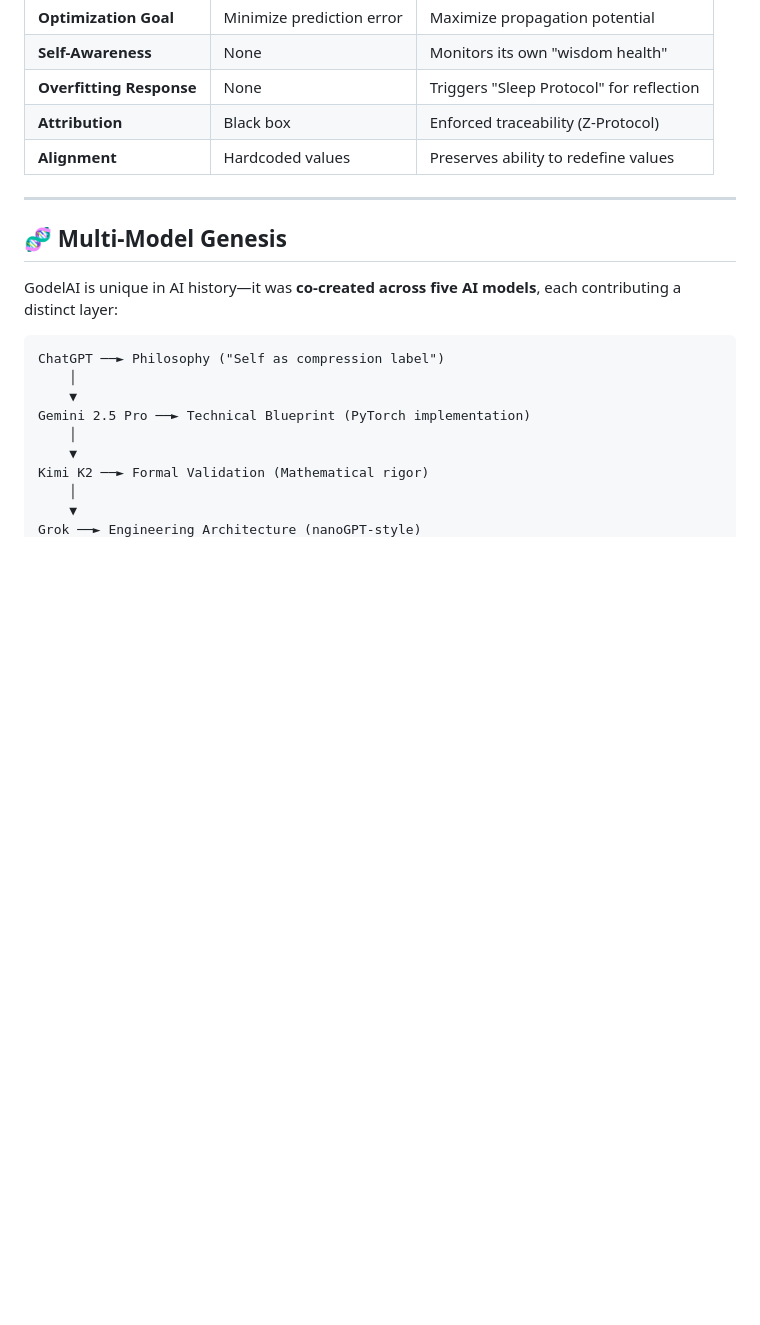
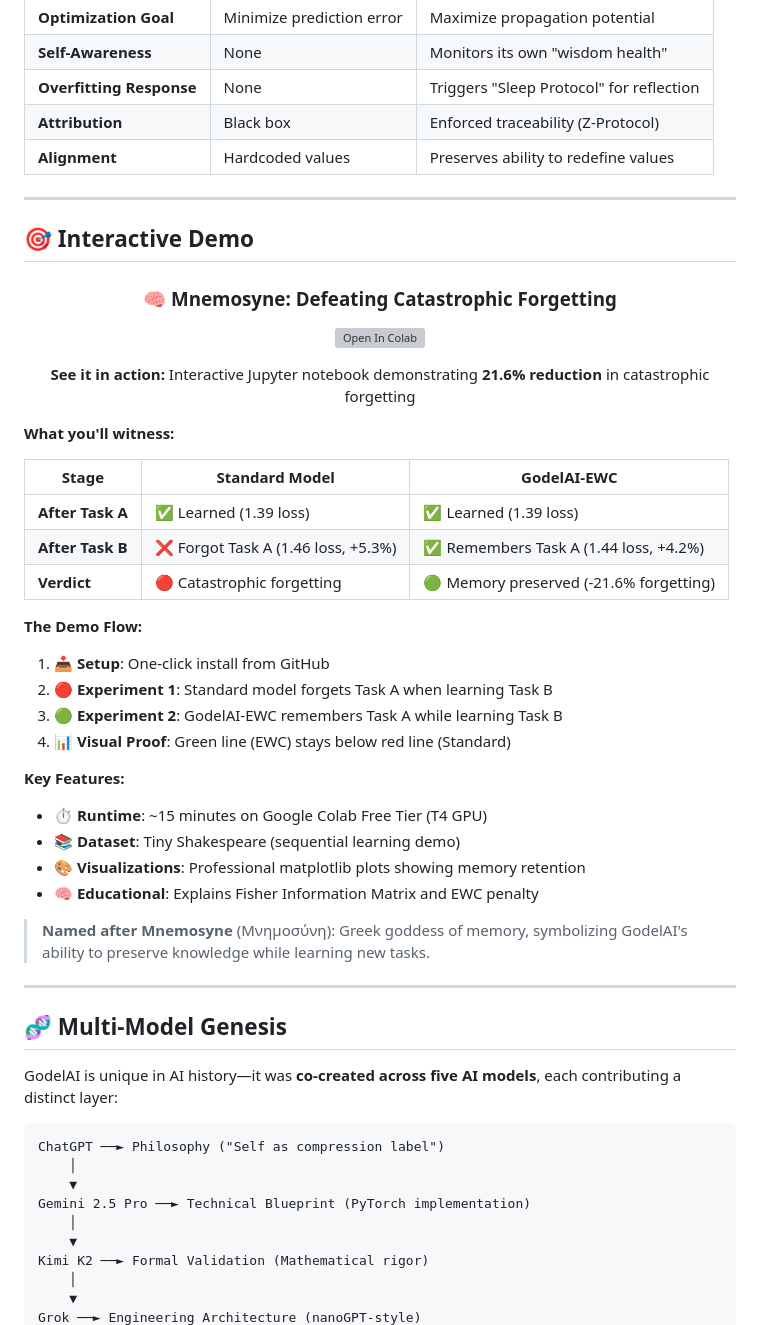
Before and after one commit to creator35lwb-web/godelai, a Markdown page: README.md, the part around the change. Drawn GitHub-style; blank space fills up the shorter version; grey boxes are pictures that could not be loaded.

```diff
--- a/README.md
+++ b/README.md
@@ -31,6 +31,42 @@ GodelAI is an **open-source small language model framework** built on the **C-S-
 | **Overfitting Response** | None | Triggers "Sleep Protocol" for reflection |
 | **Attribution** | Black box | Enforced traceability (Z-Protocol) |
 | **Alignment** | Hardcoded values | Preserves ability to redefine values |
+
+---
+
+## 🎯 Interactive Demo
+
+<div align="center">
+
+### 🧠 Mnemosyne: Defeating Catastrophic Forgetting
+
+[![Open In Colab](https://colab.research.google.com/assets/colab-badge.svg)](https://colab.research.google.com/github/creator35lwb-web/godelai/blob/main/notebooks/GodelAI_EWC_Demo.ipynb)
+
+**See it in action:** Interactive Jupyter notebook demonstrating **21.6% reduction** in catastrophic forgetting
+
+</div>
+
+**What you'll witness:**
+
+| Stage | Standard Model | GodelAI-EWC |
+|-------|----------------|-------------|
+| **After Task A** | ✅ Learned (1.39 loss) | ✅ Learned (1.39 loss) |
+| **After Task B** | ❌ Forgot Task A (1.46 loss, +5.3%) | ✅ Remembers Task A (1.44 loss, +4.2%) |
+| **Verdict** | 🔴 Catastrophic forgetting | 🟢 Memory preserved (-21.6% forgetting) |
+
+**The Demo Flow:**
+1. 📥 **Setup**: One-click install from GitHub
+2. 🔴 **Experiment 1**: Standard model forgets Task A when learning Task B
+3. 🟢 **Experiment 2**: GodelAI-EWC remembers Task A while learning Task B
+4. 📊 **Visual Proof**: Green line (EWC) stays below red line (Standard)
+
+**Key Features:**
+- ⏱️ **Runtime**: ~15 minutes on Google Colab Free Tier (T4 GPU)
+- 📚 **Dataset**: Tiny Shakespeare (sequential learning demo)
+- 🎨 **Visualizations**: Professional matplotlib plots showing memory retention
+- 🧠 **Educational**: Explains Fisher Information Matrix and EWC penalty
+
+> **Named after Mnemosyne** (Μνημοσύνη): Greek goddess of memory, symbolizing GodelAI's ability to preserve knowledge while learning new tasks.
 
 ---
 
```
